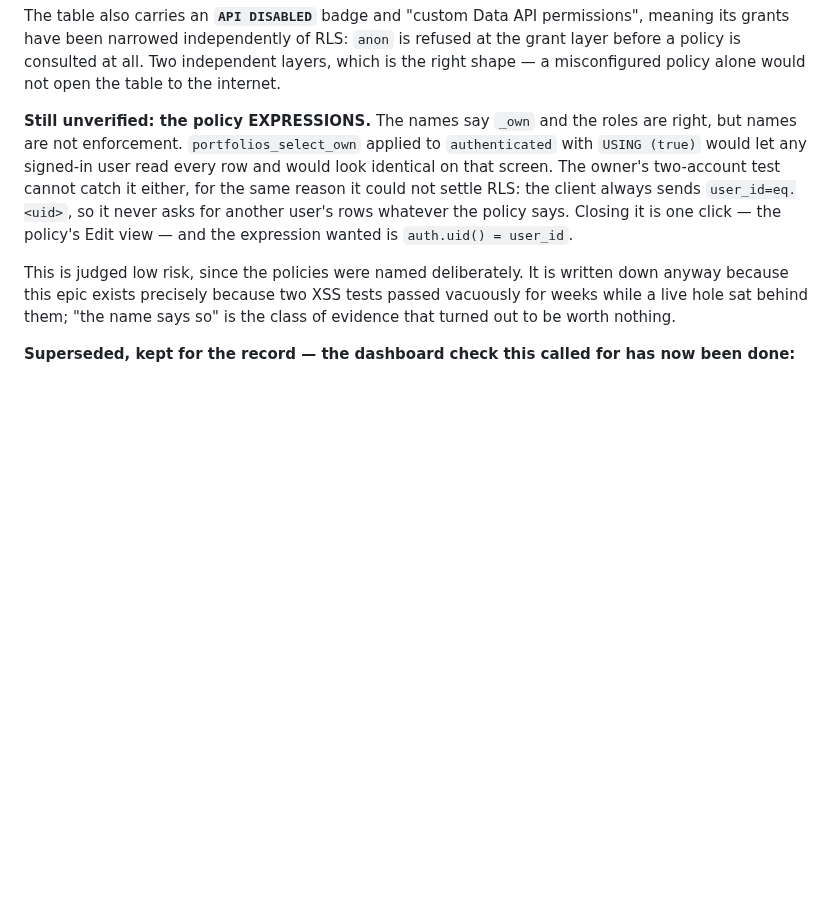
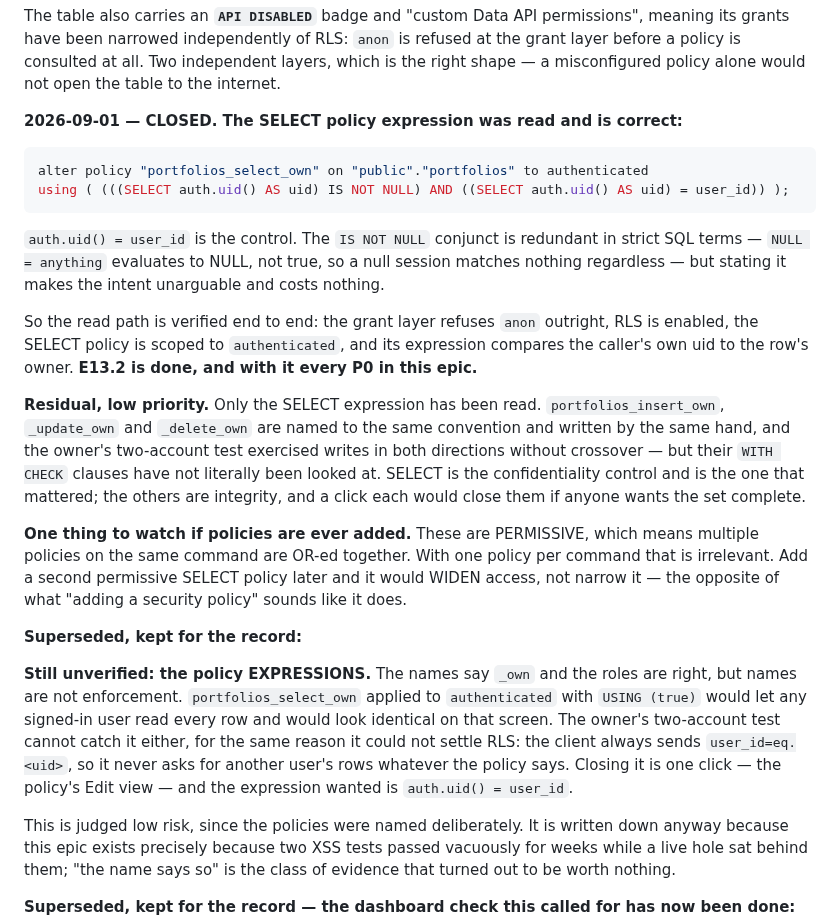
Before and after one commit to ericwzr1234/Stock-Portfolio-Builder, a Markdown page: docs/features/E13_security-and-data-review.md, the part around the change. Drawn GitHub-style; blank space fills up the shorter version.

Commit message:
E13.2 CLOSED: the RLS policy expression verified, and every P0 in E13 with it
The owner read the SELECT policy. It is correct:

  using ( (((SELECT auth.uid() AS uid) IS NOT NULL)
           AND ((SELECT auth.uid() AS uid) = user_id)) )

auth.uid() = user_id is the control. The IS NOT NULL conjunct is redundant in strict SQL
terms - NULL = anything evaluates to NULL rather than true, so a null session matches
nothing either way - but stating it makes the intent unarguable and costs nothing.

The read path is now verified end to end rather than inferred: grants refuse anon
outright, RLS is enabled, the policy is scoped to authenticated, and its expression
compares the caller's own uid to the row's owner. That is the control the owner's
two-account test could never reach, because the client always sends user_id=eq.<uid> and
so never asks for another user's rows whatever the policy says.

Two things recorded rather than left implicit:

  - only the SELECT expression was read. The three write policies are named to the same
    convention by the same hand and the owner's test exercised writes both directions
    without crossover, but their WITH CHECK clauses have not literally been looked at.
    SELECT is confidentiality and was the one that mattered; the rest is integrity and a
    click each if anyone wants the set complete.
  - these policies are PERMISSIVE, so multiple policies on one command OR together.
    Irrelevant with one each. But adding a second permissive SELECT policy later would
    WIDEN access rather than narrow it, which is the opposite of what "adding a security
    policy" sounds like it does.

Co-Authored-By: Claude Opus 5 <noreply@anthropic.com>

````diff
--- a/docs/features/E13_security-and-data-review.md
+++ b/docs/features/E13_security-and-data-review.md
@@ -163,6 +163,35 @@ The table also carries an **`API DISABLED`** badge and "custom Data API permissi
 grants have been narrowed independently of RLS: `anon` is refused at the grant layer before a
 policy is consulted at all. Two independent layers, which is the right shape — a misconfigured
 policy alone would not open the table to the internet.
+
+**2026-09-01 — CLOSED. The SELECT policy expression was read and is correct:**
+
+```sql
+alter policy "portfolios_select_own" on "public"."portfolios" to authenticated
+using ( (((SELECT auth.uid() AS uid) IS NOT NULL) AND ((SELECT auth.uid() AS uid) = user_id)) );
+```
+
+`auth.uid() = user_id` is the control. The `IS NOT NULL` conjunct is redundant in strict SQL terms —
+`NULL = anything` evaluates to NULL, not true, so a null session matches nothing regardless — but
+stating it makes the intent unarguable and costs nothing.
+
+So the read path is verified end to end: the grant layer refuses `anon` outright, RLS is enabled,
+the SELECT policy is scoped to `authenticated`, and its expression compares the caller's own uid to
+the row's owner. **E13.2 is done, and with it every P0 in this epic.**
+
+**Residual, low priority.** Only the SELECT expression has been read. `portfolios_insert_own`,
+`_update_own` and `_delete_own` are named to the same convention and written by the same hand, and
+the owner's two-account test exercised writes in both directions without crossover — but their
+`WITH CHECK` clauses have not literally been looked at. SELECT is the confidentiality control and
+is the one that mattered; the others are integrity, and a click each would close them if anyone
+wants the set complete.
+
+**One thing to watch if policies are ever added.** These are PERMISSIVE, which means multiple
+policies on the same command are OR-ed together. With one policy per command that is irrelevant.
+Add a second permissive SELECT policy later and it would WIDEN access, not narrow it — the opposite
+of what "adding a security policy" sounds like it does.
+
+**Superseded, kept for the record:**
 
 **Still unverified: the policy EXPRESSIONS.** The names say `_own` and the roles are right, but
 names are not enforcement. `portfolios_select_own` applied to `authenticated` with `USING (true)`
````
